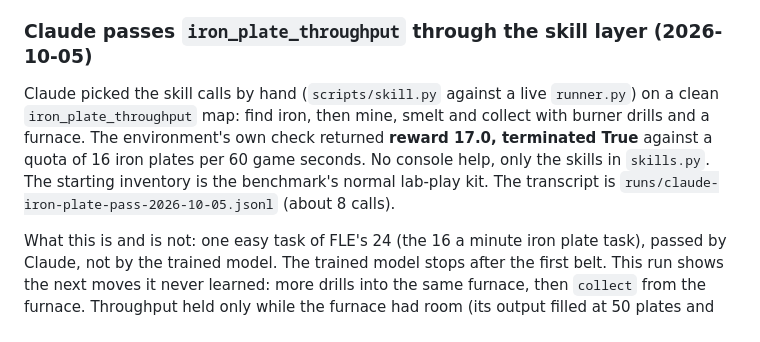
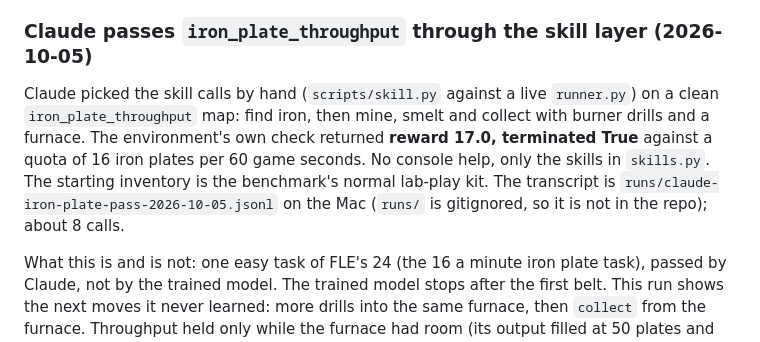
Before and after one commit to nulljosh/conveyer, a Markdown page: docs/LEARNINGS.md, the part around the change. Drawn GitHub-style.

Commit message:
learnings: runs/ is gitignored, say where the transcript lives
Co-Authored-By: Claude Sonnet 5.5 <noreply@anthropic.com>
Claude-Session: https://claude.ai/code/session_01U5RR47AZacnn2Bkc6ChyGj

```diff
--- a/docs/LEARNINGS.md
+++ b/docs/LEARNINGS.md
@@ -70,6 +70,6 @@ now refuses to run. A true-graphics view needs the save problem fixed first (fin
 
 ### Claude passes `iron_plate_throughput` through the skill layer (2026-10-05)
 
-Claude picked the skill calls by hand (`scripts/skill.py` against a live `runner.py`) on a clean `iron_plate_throughput` map: find iron, then mine, smelt and collect with burner drills and a furnace. The environment's own check returned **reward 17.0, terminated True** against a quota of 16 iron plates per 60 game seconds. No console help, only the skills in `skills.py`. The starting inventory is the benchmark's normal lab-play kit. The transcript is `runs/claude-iron-plate-pass-2026-10-05.jsonl` (about 8 calls).
+Claude picked the skill calls by hand (`scripts/skill.py` against a live `runner.py`) on a clean `iron_plate_throughput` map: find iron, then mine, smelt and collect with burner drills and a furnace. The environment's own check returned **reward 17.0, terminated True** against a quota of 16 iron plates per 60 game seconds. No console help, only the skills in `skills.py`. The starting inventory is the benchmark's normal lab-play kit. The transcript is `runs/claude-iron-plate-pass-2026-10-05.jsonl` on the Mac (`runs/` is gitignored, so it is not in the repo); about 8 calls.
 
 What this is and is not: one easy task of FLE's 24 (the 16 a minute iron plate task), passed by Claude, not by the trained model. The trained model stops after the first belt. This run shows the next moves it never learned: more drills into the same furnace, then `collect` from the furnace. Throughput held only while the furnace had room (its output filled at 50 plates and dropped to 0 until I collected), so the pass is a moment, not a steady factory.
```
